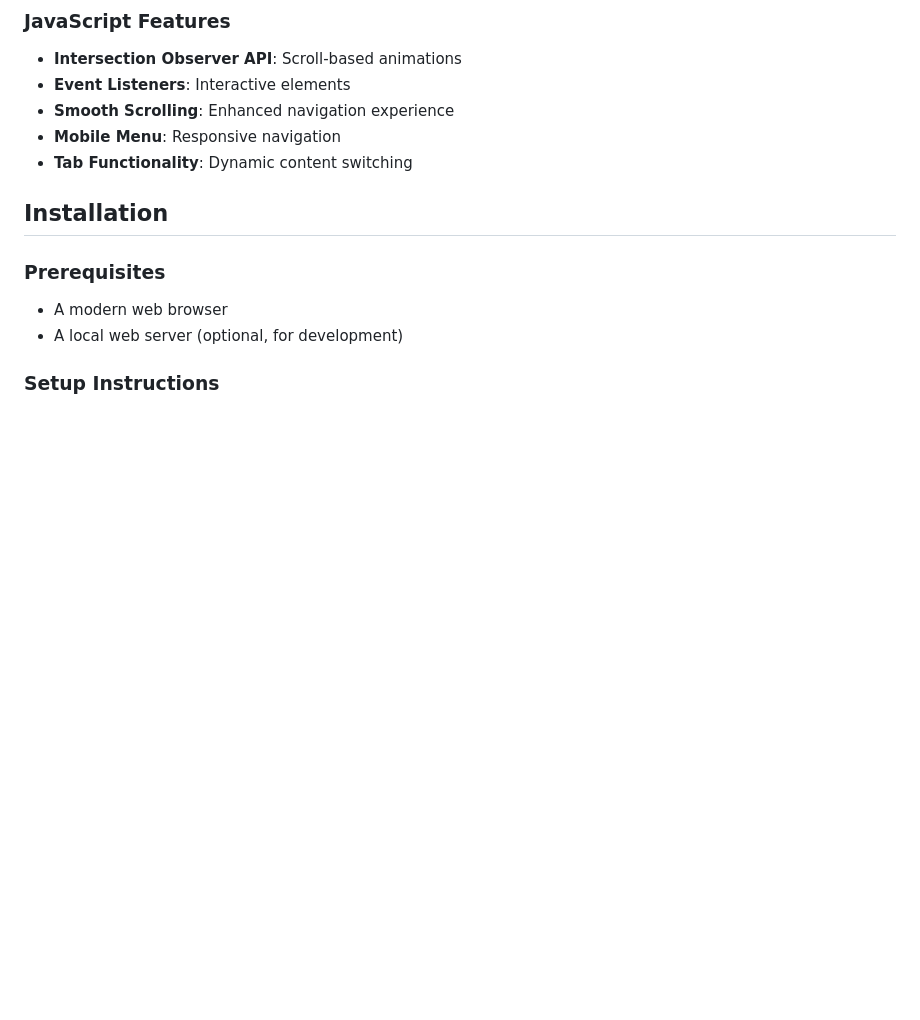
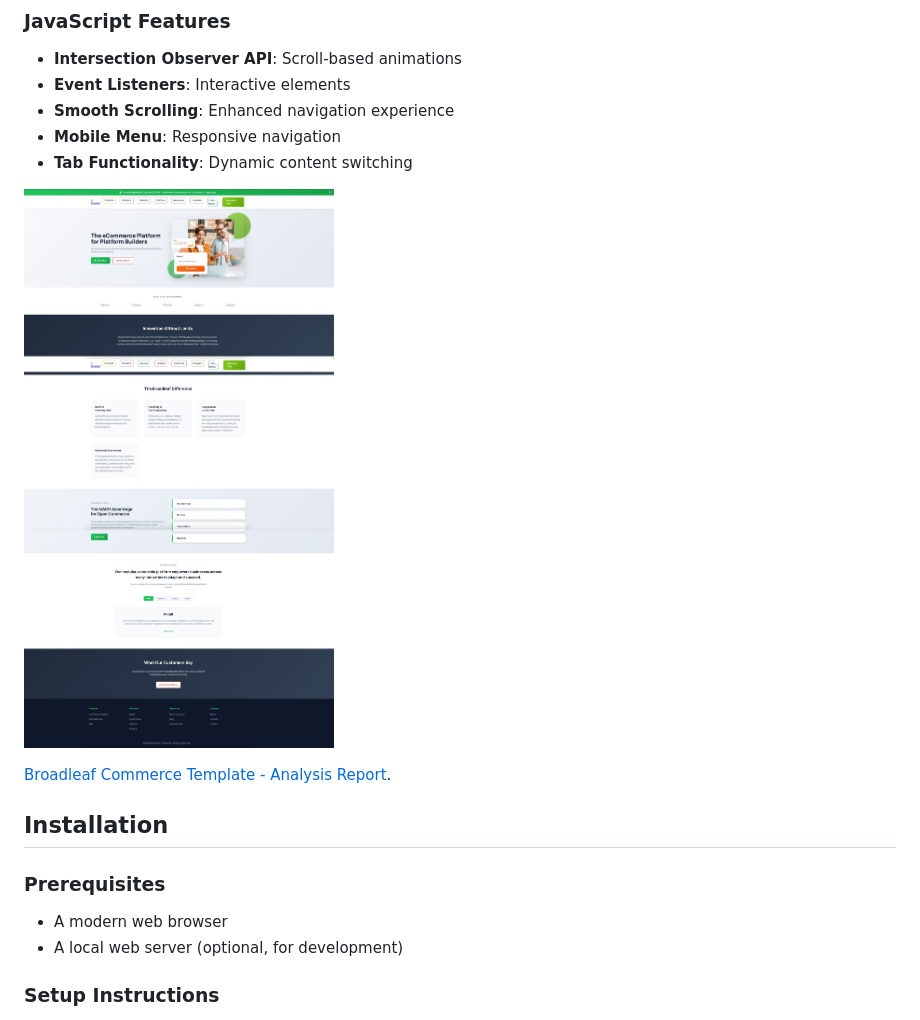
Before and after one commit to wsmr/UI-HTML-broadleaf-template, a Markdown page: README.md, the part around the change. Drawn GitHub-style; pictures changed too: image.jpg (added); blank space fills up the shorter version.

```diff
--- a/README.md
+++ b/README.md
@@ -34,6 +34,12 @@ This template captures the modern, professional design of Broadleaf Commerce wit
 - **Smooth Scrolling**: Enhanced navigation experience
 - **Mobile Menu**: Responsive navigation
 - **Tab Functionality**: Dynamic content switching
+
+
+![Demo](image.jpg)
+
+[Broadleaf Commerce Template - Analysis Report](Broadleaf-Commerce-Template-Analysis-Report.md).
+
 
 ## Installation
 
```
Also changed, not shown: Broadleaf-Commerce-Template-Analysis-Report.md (renamed from Broadleaf Commerce Template - Analysis Report.md).
